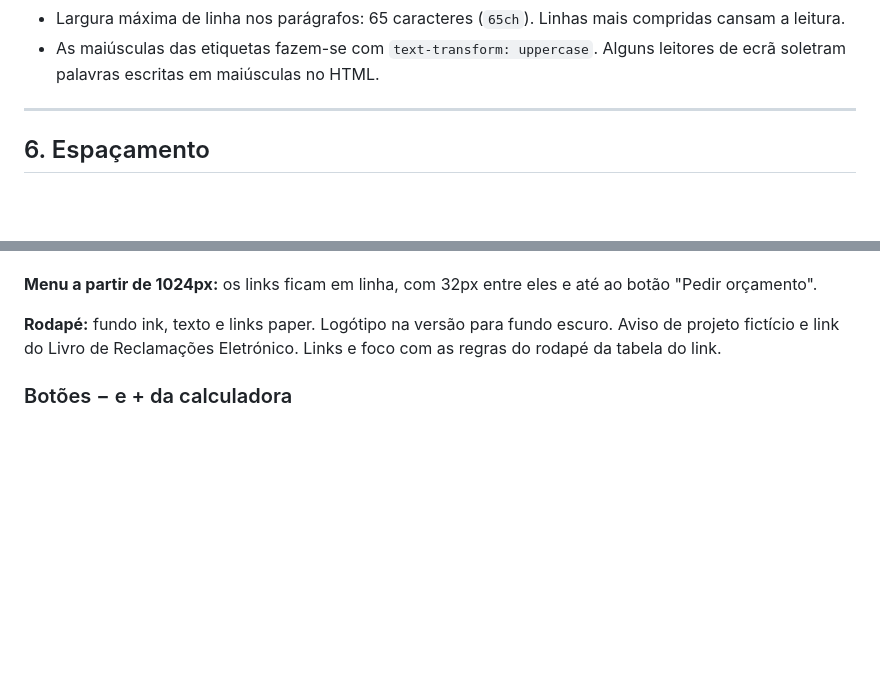
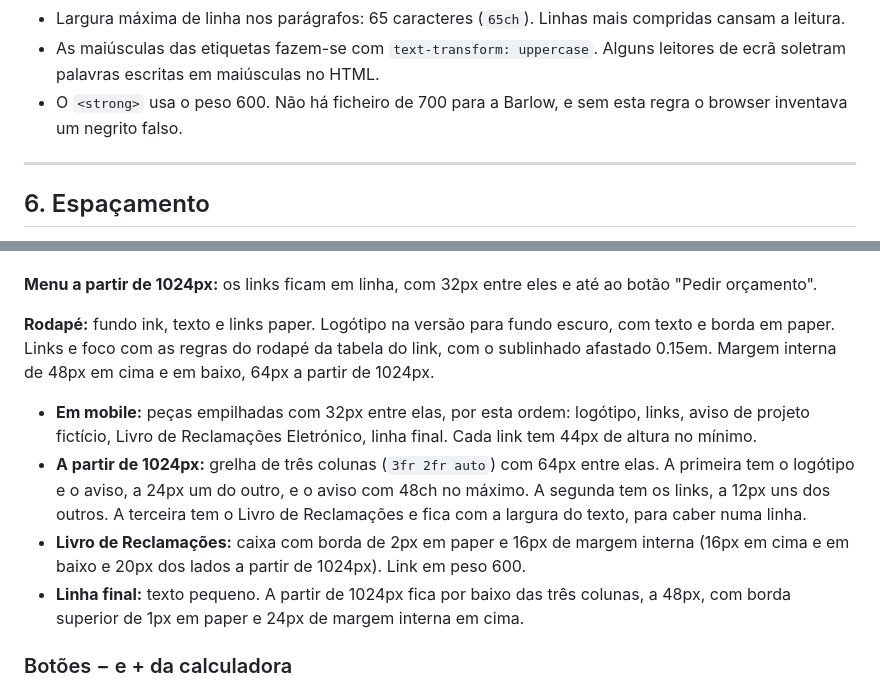
Before and after one commit to henriquefialhodev/encaixe-mudancas, a Markdown page: docs/design-system.md, 2 parts joined by grey strips. Drawn GitHub-style; blank space fills up the shorter version.

Commit message:
docs: record footer layout and strong weight in design system

```diff
--- a/docs/design-system.md
+++ b/docs/design-system.md
@@ -205,6 +205,7 @@ Todas com licença SIL Open Font License 1.1. São 4 ficheiros WOFF2, só com o
 - **O texto dentro dos campos fica sempre em 16px.** O Safari do iPhone faz zoom automático ao focar um campo com letra mais pequena, e a página fica desalinhada.
 - Largura máxima de linha nos parágrafos: 65 caracteres (`65ch`). Linhas mais compridas cansam a leitura.
 - As maiúsculas das etiquetas fazem-se com `text-transform: uppercase`. Alguns leitores de ecrã soletram palavras escritas em maiúsculas no HTML.
+- O `<strong>` usa o peso 600. Não há ficheiro de 700 para a Barlow, e sem esta regra o browser inventava um negrito falso.
 
 ---
 
@@ -391,7 +392,12 @@ Serviços, passos do formulário, painel da estimativa.
 
 **Menu a partir de 1024px:** os links ficam em linha, com 32px entre eles e até ao botão "Pedir orçamento".
 
-**Rodapé:** fundo ink, texto e links paper. Logótipo na versão para fundo escuro. Aviso de projeto fictício e link do Livro de Reclamações Eletrónico. Links e foco com as regras do rodapé da tabela do link.
+**Rodapé:** fundo ink, texto e links paper. Logótipo na versão para fundo escuro, com texto e borda em paper. Links e foco com as regras do rodapé da tabela do link, com o sublinhado afastado 0.15em. Margem interna de 48px em cima e em baixo, 64px a partir de 1024px.
+
+- **Em mobile:** peças empilhadas com 32px entre elas, por esta ordem: logótipo, links, aviso de projeto fictício, Livro de Reclamações Eletrónico, linha final. Cada link tem 44px de altura no mínimo.
+- **A partir de 1024px:** grelha de três colunas (`3fr 2fr auto`) com 64px entre elas. A primeira tem o logótipo e o aviso, a 24px um do outro, e o aviso com 48ch no máximo. A segunda tem os links, a 12px uns dos outros. A terceira tem o Livro de Reclamações e fica com a largura do texto, para caber numa linha.
+- **Livro de Reclamações:** caixa com borda de 2px em paper e 16px de margem interna (16px em cima e em baixo e 20px dos lados a partir de 1024px). Link em peso 600.
+- **Linha final:** texto pequeno. A partir de 1024px fica por baixo das três colunas, a 48px, com borda superior de 1px em paper e 24px de margem interna em cima.
 
 ### Botões − e + da calculadora
 
```
Also changed, not shown: CLAUDE.md (+1 -1 lines).
